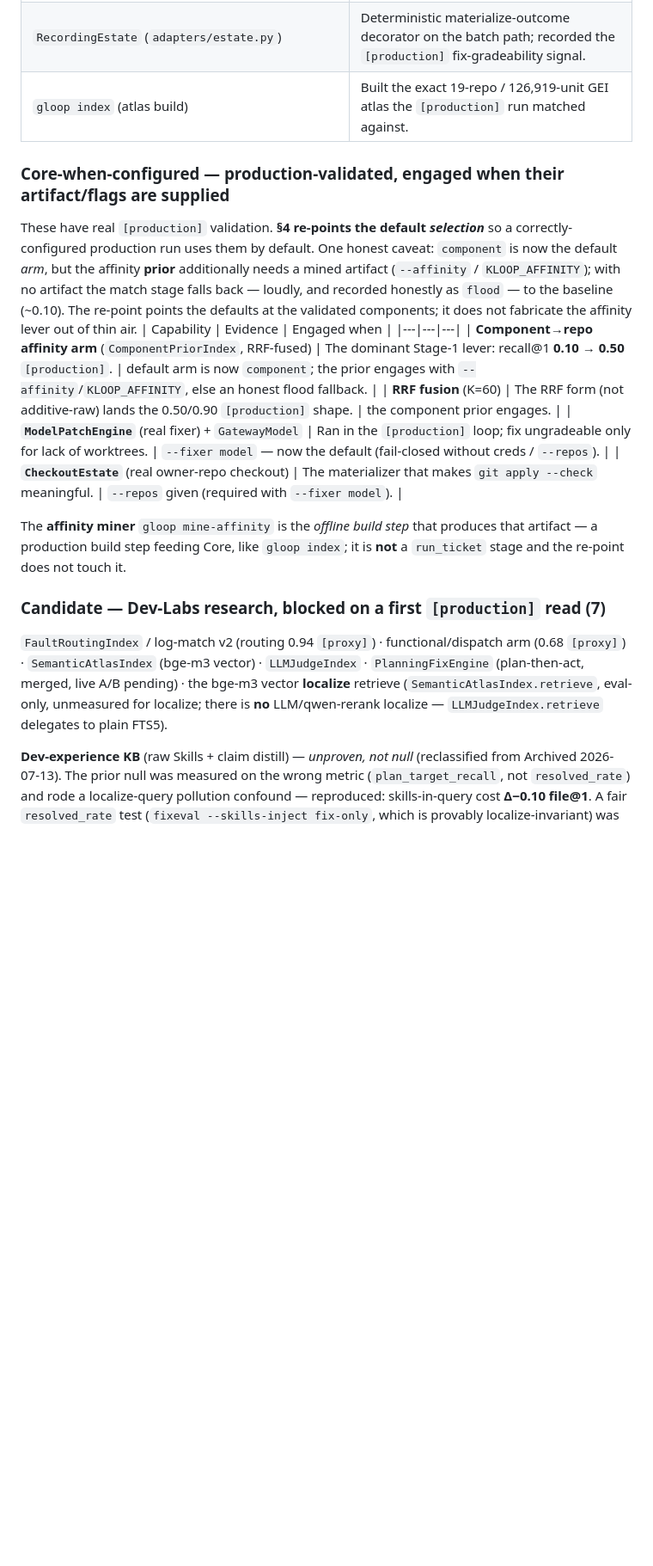
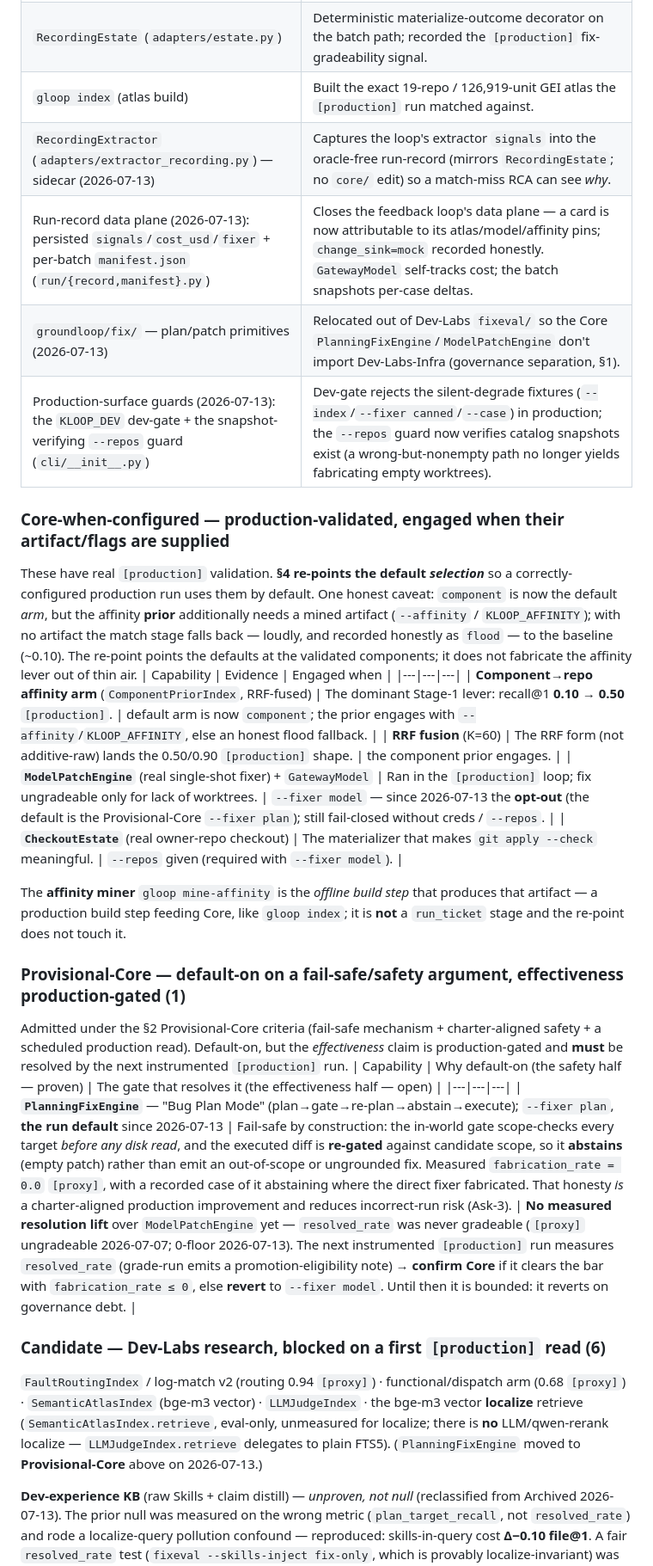
Before and after one commit to vinc-lin/GroundLoop, a Markdown page: docs/capabilities.md, the part around one of its changes. Shown at 86% size. Drawn GitHub-style; blank space fills up the shorter version.

Commit message:
docs(capabilities): add the Provisional-Core tier + register the loop-closure/surface-pruning capabilities
Co-Authored-By: Claude Opus 4.8 (1M context) <noreply@anthropic.com>

```diff
--- a/docs/capabilities.md
+++ b/docs/capabilities.md
@@ -58,6 +74,10 @@ only kind that qualifies for Core); `[proxy]` = the OSS-9-repo dev box (mechanis
 | Composition-root wiring (`cli/__init__.py` `main`) | The sole `gloop run` composition root; carried the `[production]` run. |
 | `RecordingEstate` (`adapters/estate.py`) | Deterministic materialize-outcome decorator on the batch path; recorded the `[production]` fix-gradeability signal. |
 | `gloop index` (atlas build) | Built the exact 19-repo / 126,919-unit GEI atlas the `[production]` run matched against. |
+| `RecordingExtractor` (`adapters/extractor_recording.py`) — sidecar (2026-07-13) | Captures the loop's extractor `signals` into the oracle-free run-record (mirrors `RecordingEstate`; no `core/` edit) so a match-miss RCA can see *why*. |
+| Run-record data plane (2026-07-13): persisted `signals`/`cost_usd`/`fixer` + per-batch `manifest.json` (`run/{record,manifest}.py`) | Closes the feedback loop's data plane — a card is now attributable to its atlas/model/affinity pins; `change_sink=mock` recorded honestly. `GatewayModel` self-tracks cost; the batch snapshots per-case deltas. |
+| `groundloop/fix/` — plan/patch primitives (2026-07-13) | Relocated out of Dev-Labs `fixeval/` so the Core `PlanningFixEngine`/`ModelPatchEngine` don't import Dev-Labs-Infra (governance separation, §1). |
+| Production-surface guards (2026-07-13): the `KLOOP_DEV` dev-gate + the snapshot-verifying `--repos` guard (`cli/__init__.py`) | Dev-gate rejects the silent-degrade fixtures (`--index`/`--fixer canned`/`--case`) in production; the `--repos` guard now verifies catalog snapshots exist (a wrong-but-nonempty path no longer yields fabricating empty worktrees). |
 
 ### Core-when-configured — production-validated, engaged when their artifact/flags are supplied
 These have real `[production]` validation. **§4 re-points the default *selection*** so a correctly-configured
@@ -69,18 +89,27 @@ defaults at the validated components; it does not fabricate the affinity lever o
 |---|---|---|
 | **Component→repo affinity arm** (`ComponentPriorIndex`, RRF-fused) | The dominant Stage-1 lever: recall@1 **0.10 → 0.50** `[production]`. | default arm is now `component`; the prior engages with `--affinity`/`KLOOP_AFFINITY`, else an honest flood fallback. |
 | **RRF fusion** (K=60) | The RRF form (not additive-raw) lands the 0.50/0.90 `[production]` shape. | the component prior engages. |
-| **`ModelPatchEngine`** (real fixer) + `GatewayModel` | Ran in the `[production]` loop; fix ungradeable only for lack of worktrees. | `--fixer model` — now the default (fail-closed without creds / `--repos`). |
+| **`ModelPatchEngine`** (real single-shot fixer) + `GatewayModel` | Ran in the `[production]` loop; fix ungradeable only for lack of worktrees. | `--fixer model` — since 2026-07-13 the **opt-out** (the default is the Provisional-Core `--fixer plan`); still fail-closed without creds / `--repos`. |
 | **`CheckoutEstate`** (real owner-repo checkout) | The materializer that makes `git apply --check` meaningful. | `--repos` given (required with `--fixer model`). |
 
 The **affinity miner** `gloop mine-affinity` is the *offline build step* that produces that artifact — a
 production build step feeding Core, like `gloop index`; it is **not** a `run_ticket` stage and the re-point
 does not touch it.
 
-### Candidate — Dev-Labs research, blocked on a first `[production]` read (7)
+### Provisional-Core — default-on on a fail-safe/safety argument, effectiveness production-gated (1)
+Admitted under the §2 Provisional-Core criteria (fail-safe mechanism + charter-aligned safety + a scheduled
+production read). Default-on, but the *effectiveness* claim is production-gated and **must** be resolved by the
+next instrumented `[production]` run.
+| Capability | Why default-on (the safety half — proven) | The gate that resolves it (the effectiveness half — open) |
+|---|---|---|
+| **`PlanningFixEngine`** — "Bug Plan Mode" (plan→gate→re-plan→abstain→execute); `--fixer plan`, **the run default** since 2026-07-13 | Fail-safe by construction: the in-world gate scope-checks every target *before any disk read*, and the executed diff is **re-gated** against candidate scope, so it **abstains** (empty patch) rather than emit an out-of-scope or ungrounded fix. Measured `fabrication_rate = 0.0` `[proxy]`, with a recorded case of it abstaining where the direct fixer fabricated. That honesty *is* a charter-aligned production improvement and reduces incorrect-run risk (Ask-3). | **No measured resolution lift** over `ModelPatchEngine` yet — `resolved_rate` was never gradeable (`[proxy]` ungradeable 2026-07-07; 0-floor 2026-07-13). The next instrumented `[production]` run measures `resolved_rate` (grade-run emits a promotion-eligibility note) → **confirm Core** if it clears the bar with `fabrication_rate ≤ 0`, else **revert** to `--fixer model`. Until then it is bounded: it reverts on governance debt. |
+
+### Candidate — Dev-Labs research, blocked on a first `[production]` read (6)
 `FaultRoutingIndex` / log-match v2 (routing 0.94 `[proxy]`) · functional/dispatch arm (0.68 `[proxy]`) ·
-`SemanticAtlasIndex` (bge-m3 vector) · `LLMJudgeIndex` · `PlanningFixEngine` (plan-then-act, merged, live
-A/B pending) · the bge-m3 vector **localize** retrieve (`SemanticAtlasIndex.retrieve`, eval-only, unmeasured
-for localize; there is **no** LLM/qwen-rerank localize — `LLMJudgeIndex.retrieve` delegates to plain FTS5).
+`SemanticAtlasIndex` (bge-m3 vector) · `LLMJudgeIndex` · the bge-m3 vector **localize** retrieve
+(`SemanticAtlasIndex.retrieve`, eval-only, unmeasured for localize; there is **no** LLM/qwen-rerank localize —
+`LLMJudgeIndex.retrieve` delegates to plain FTS5). (`PlanningFixEngine` moved to **Provisional-Core** above on
+2026-07-13.)
 
 **Dev-experience KB** (raw Skills + claim distill) — *unproven, not null* (reclassified from Archived
 2026-07-13). The prior null was measured on the wrong metric (`plan_target_recall`, not `resolved_rate`) and
```
Also changed, not shown: other parts of docs/capabilities.md (+40 -12 lines).
